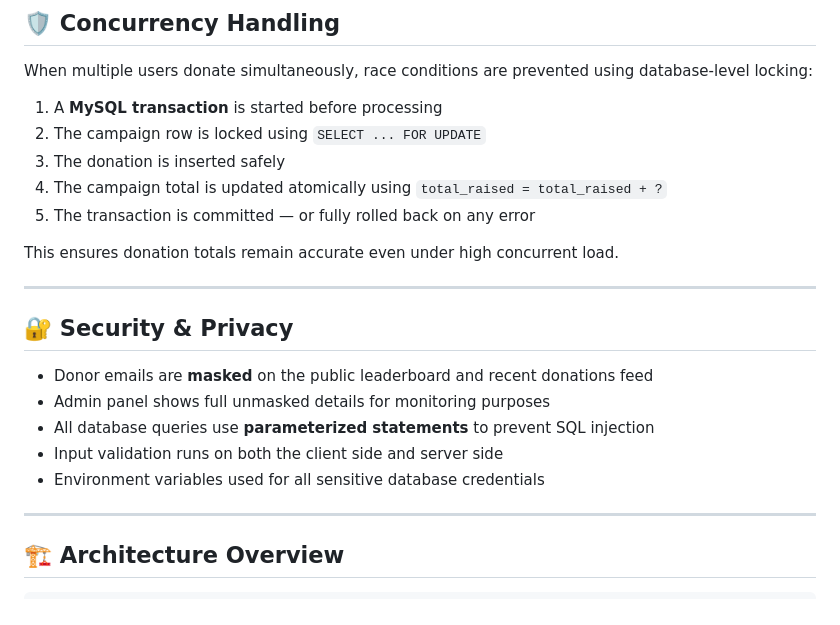
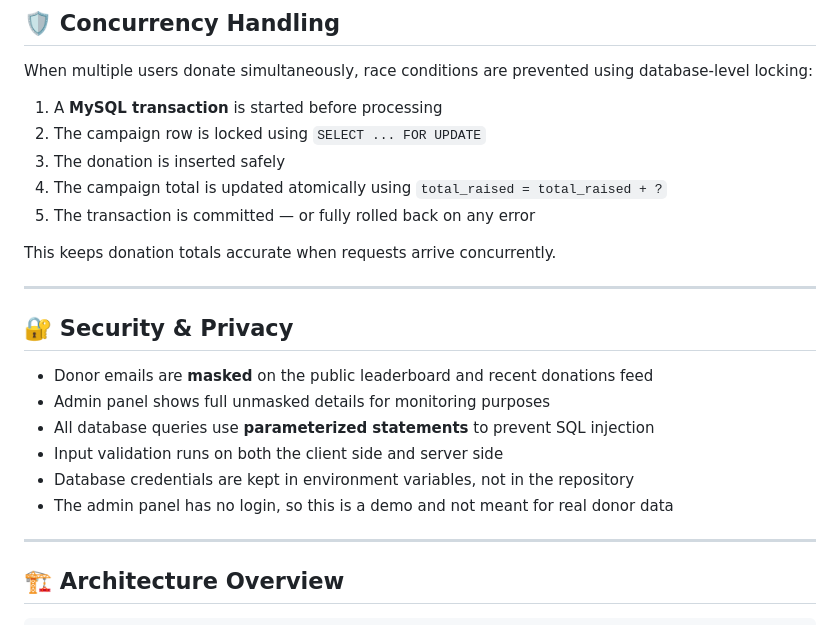
Before and after one commit to sahilramteke7268/donation-tracker, a Markdown page: README.md, the part around one of its changes. Rendered like a GitHub page.

```diff
--- a/README.md
+++ b/README.md
@@ -171,7 +175,7 @@ When multiple users donate simultaneously, race conditions are prevented using d
 4. The campaign total is updated atomically using `total_raised = total_raised + ?`
 5. The transaction is committed — or fully rolled back on any error
 
-This ensures donation totals remain accurate even under high concurrent load.
+This keeps donation totals accurate when requests arrive concurrently.
 
 ---
 
@@ -181,7 +185,8 @@ This ensures donation totals remain accurate even under high concurrent load.
 - Admin panel shows full unmasked details for monitoring purposes
 - All database queries use **parameterized statements** to prevent SQL injection
 - Input validation runs on both the client side and server side
-- Environment variables used for all sensitive database credentials
+- Database credentials are kept in environment variables, not in the repository
+- The admin panel has no login, so this is a demo and not meant for real donor data
 
 ---
 
```
Also changed, not shown: other parts of README.md (+24 -19 lines).
